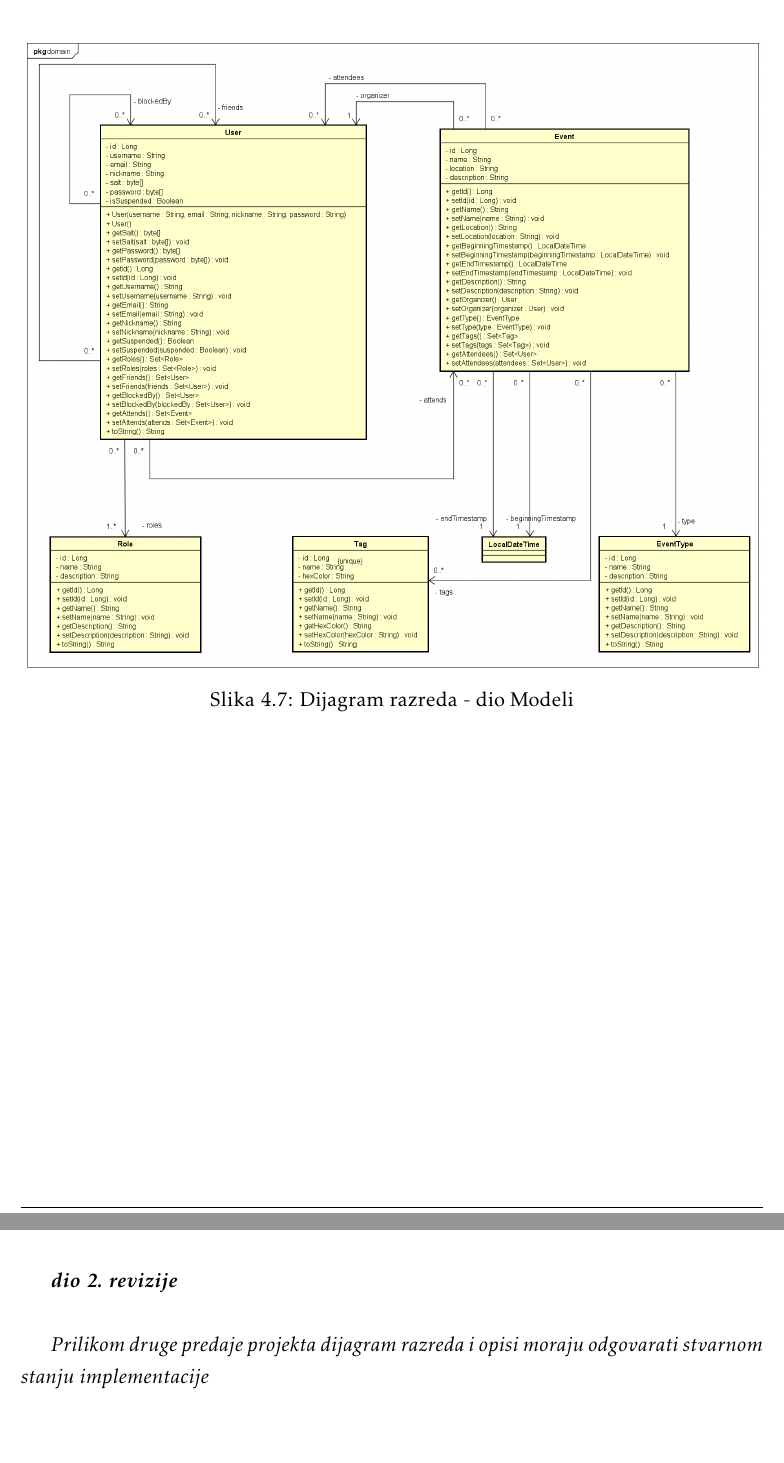
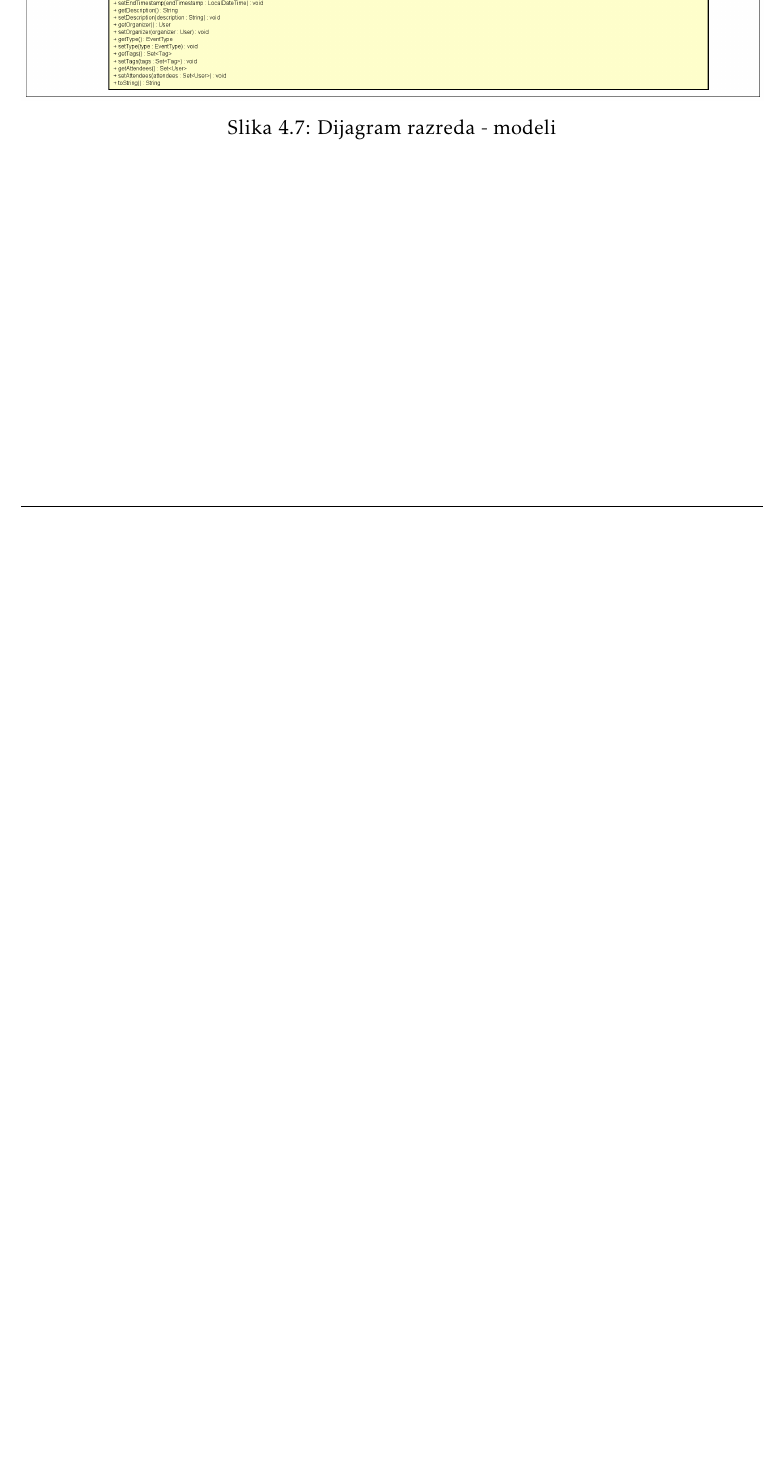
Before and after one commit to velimirkovacic/software_engineering_project, a LaTeX document (Dokumentacija/PROGI_ProjektnaDokumentacija.tex, which reads Dokumentacija/Arhitektura.tex): two parts of pages 34 and 35 of 50 before the commit and part of page 34 of 49 after it, the two joined at a grey line, cut so that both start at the same text, the shorter picture padded with empty space. The pictures show the PDF file Dokumentacija/PROGI_ProjektnaDokumentacija.pdf that the author committed with the source.

Commit message:
Razredni dijagrami i njihov opis prilagođeni konačnom stanju sustava

```diff
--- a/Dokumentacija/Arhitektura.tex
+++ b/Dokumentacija/Arhitektura.tex
@@ -281,4 +281,3 @@
 
 
 			\begin{figure}[h]
-				\includegraphics[width=\textwidth]{dijagrami/UML dtoovi.png}
@@ -286,4 +286,3 @@
 			\end{figure}
 
 		    \begin{figure}[H]
-		    	\includegraphics[width=\textwidth]{dijagrami/UML kontroleri, servisi, repozitoriji.png}
@@ -291,20 +291,12 @@
 		    \end{figure}
 
 			\begin{figure}[H]
-				\includegraphics[width=\textwidth]{dijagrami/UML modeli.png}
-				\caption{Dijagram razreda - dio Modeli}
+				\includegraphics[width=\textwidth]{dijagrami/RAZREDNI - Dijagram modela.png}
+				\caption{Dijagram razreda - modeli}
 			\end{figure}
 
 			\eject
 
-
-				\textbf{\textit{dio 2. revizije}}\\
-
-				\textit{Prilikom druge predaje projekta dijagram razreda i opisi moraju odgovarati stvarnom stanju implementacije}
-
-
-
-				\eject
 
 			\section{Dijagram stanja}
 
```
Also changed, not shown: Dokumentacija/PROGI_ProjektnaDokumentacija.pdf, Dokumentacija/dijagrami/RAZREDNI - Controller - Service - Repo.png (added), Dokumentacija/dijagrami/RAZREDNI - DTO dijagram.png (added), Dokumentacija/dijagrami/RAZREDNI - Dijagram modela.png (added), Dokumentacija/dijagrami/stari umlovi/UML dtoovi.png (renamed from Dokumentacija/dijagrami/UML dtoovi.png), Dokumentacija/dijagrami/stari umlovi/UML kontroleri, servisi, repozitoriji.png (renamed from Dokumentacija/dijagrami/UML kontroleri, servisi, repozitoriji.png), Dokumentacija/dijagrami/stari umlovi/UML modeli.png (renamed from Dokumentacija/dijagrami/UML modeli.png), Dokumentacija/Arhitektura.tex (14 more changed lines), 4 other files.
